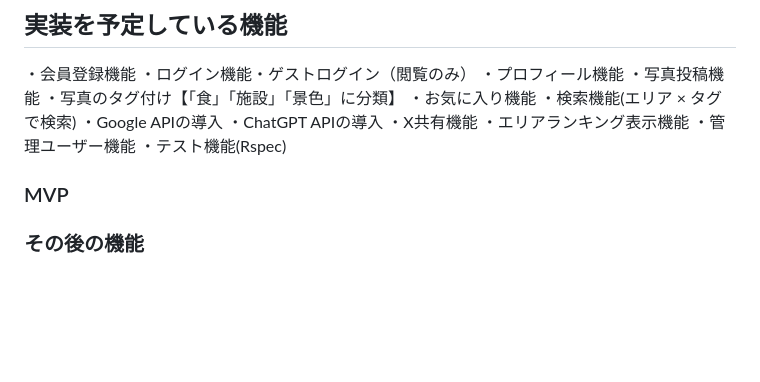
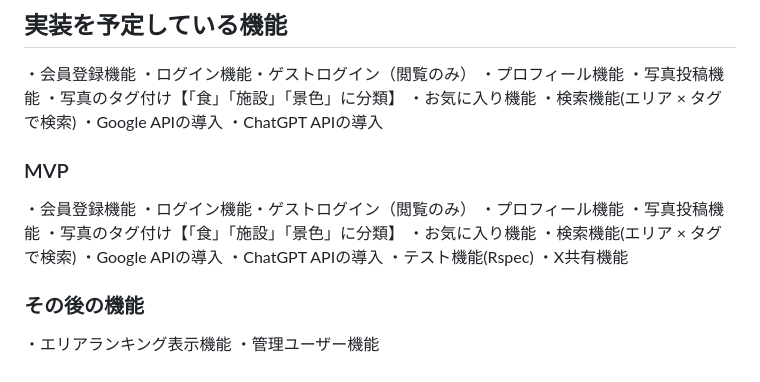
Before and after one commit to ytaros/Good_Spot_Kansai, a Markdown page: README.md, the part around the change. Drawn GitHub-style; blank space fills up the shorter version.

```diff
--- a/README.md
+++ b/README.md
@@ -54,11 +54,19 @@ HomeTownTreasuresは、うちの地元ならではの「風景」・「店」・
 ・検索機能(エリア × タグ で検索)
 ・Google APIの導入
 ・ChatGPT APIの導入
+
+### MVP
+・会員登録機能
+・ログイン機能・ゲストログイン（閲覧のみ）
+・プロフィール機能
+・写真投稿機能
+・写真のタグ付け【「食」「施設」「景色」に分類】
+・お気に入り機能
+・検索機能(エリア × タグ で検索)
+・Google APIの導入
+・ChatGPT APIの導入
+・テスト機能(Rspec)
 ・X共有機能
+### その後の機能
 ・エリアランキング表示機能
 ・管理ユーザー機能
-・テスト機能(Rspec)
-### MVP
-
-
-### その後の機能
```
